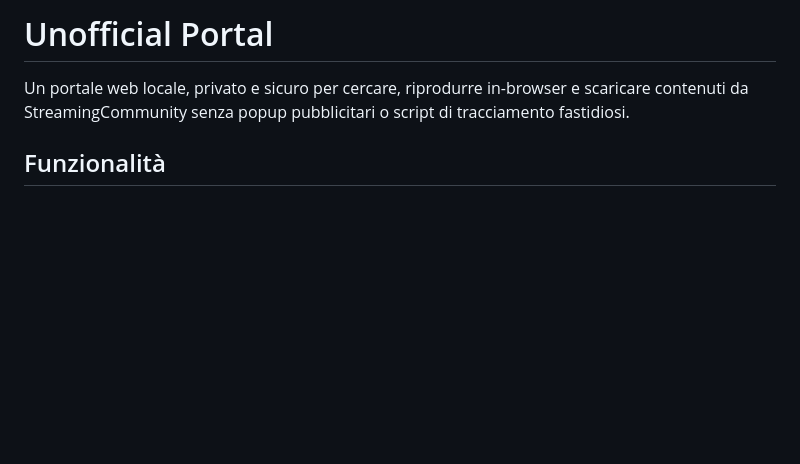
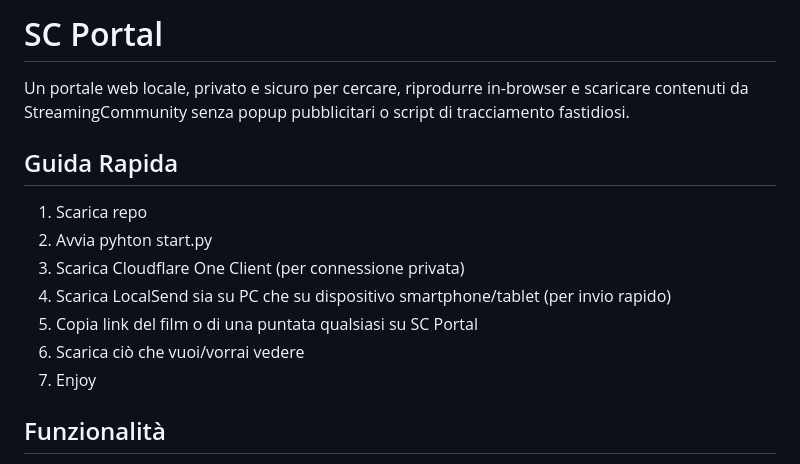
Before and after one commit to gabrielecorso8/streaming_portal, a Markdown page: README.md, the part around the change. GitHub-like rendering; blank space fills up the shorter version.

```diff
--- a/README.md
+++ b/README.md
@@ -1,6 +1,16 @@
-# Unofficial Portal
+# SC Portal
 
 Un portale web locale, privato e sicuro per cercare, riprodurre in-browser e scaricare contenuti da StreamingCommunity senza popup pubblicitari o script di tracciamento fastidiosi.
+
+## Guida Rapida
+
+1. Scarica repo
+2. Avvia pyhton start.py
+3. Scarica Cloudflare One Client (per connessione privata)
+4. Scarica LocalSend sia su PC che su dispositivo smartphone/tablet (per invio rapido)
+5. Copia link del film o di una puntata qualsiasi su SC Portal
+6. Scarica ciò che vuoi/vorrai vedere
+7. Enjoy
 
 ## Funzionalità
 
```
